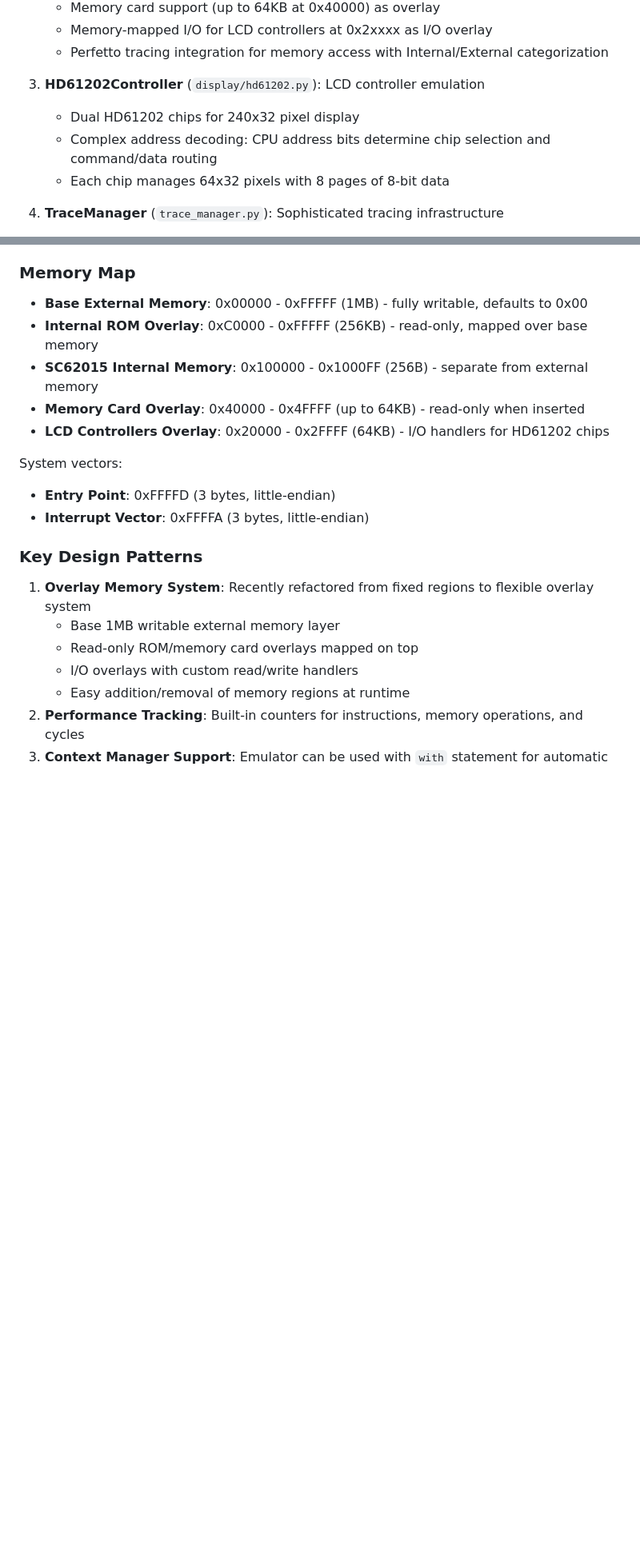
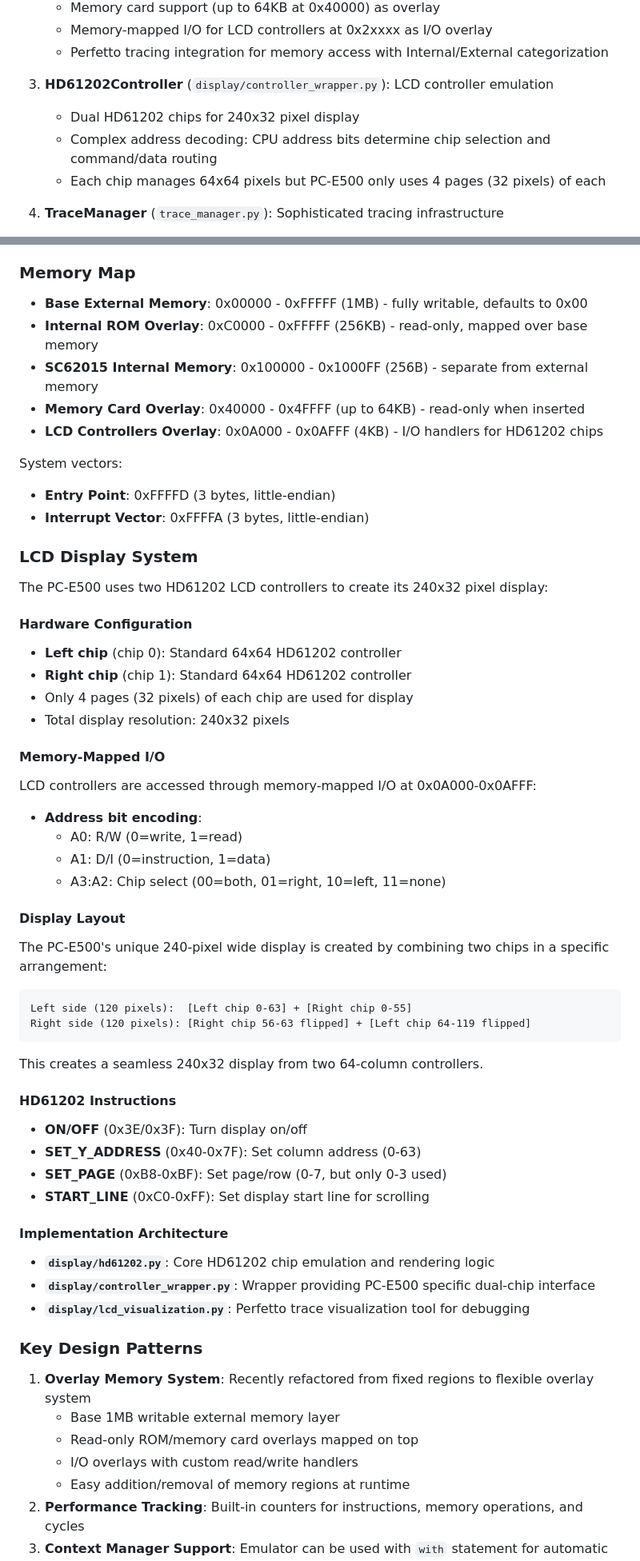
Before and after one commit to mblsha/binja-esr, a Markdown page: pce500/CLAUDE.md, 2 parts joined by grey strips. Shown at 80% size. Drawn GitHub-style; blank space fills up the shorter version.

Commit message:
Document PC-E500 LCD display system in CLAUDE.md
- Add comprehensive LCD Display System section
- Document hardware configuration with dual HD61202 controllers
- Explain memory-mapped I/O address encoding
- Detail the unique 240x32 display layout arrangement
- List HD61202 instruction set used by PC-E500
- Update LCD controller memory range to correct 0x0A000-0x0AFFF
- Fix controller implementation path references

This documentation helps understand how the PC-E500 creates its
240-pixel wide display using two standard 64-column HD61202 chips.

🤖 Generated with [Claude Code](https://claude.ai/code)

Co-Authored-By: Claude <noreply@anthropic.com>

````diff
--- a/pce500/CLAUDE.md
+++ b/pce500/CLAUDE.md
@@ -48,10 +48,10 @@ This is a PC-E500 emulator that provides a complete emulation of the Sharp PC-E5
    - Memory-mapped I/O for LCD controllers at 0x2xxxx as I/O overlay
    - Perfetto tracing integration for memory access with Internal/External categorization
 
-3. **HD61202Controller** (`display/hd61202.py`): LCD controller emulation
+3. **HD61202Controller** (`display/controller_wrapper.py`): LCD controller emulation
    - Dual HD61202 chips for 240x32 pixel display
    - Complex address decoding: CPU address bits determine chip selection and command/data routing
-   - Each chip manages 64x32 pixels with 8 pages of 8-bit data
+   - Each chip manages 64x64 pixels but PC-E500 only uses 4 pages (32 pixels) of each
 
 4. **TraceManager** (`trace_manager.py`): Sophisticated tracing infrastructure
    - Singleton pattern for global trace management using retrobus-perfetto
@@ -64,11 +64,47 @@ This is a PC-E500 emulator that provides a complete emulation of the Sharp PC-E5
 - **Internal ROM Overlay**: 0xC0000 - 0xFFFFF (256KB) - read-only, mapped over base memory
 - **SC62015 Internal Memory**: 0x100000 - 0x1000FF (256B) - separate from external memory
 - **Memory Card Overlay**: 0x40000 - 0x4FFFF (up to 64KB) - read-only when inserted
-- **LCD Controllers Overlay**: 0x20000 - 0x2FFFF (64KB) - I/O handlers for HD61202 chips
+- **LCD Controllers Overlay**: 0x0A000 - 0x0AFFF (4KB) - I/O handlers for HD61202 chips
 
 System vectors:
 - **Entry Point**: 0xFFFFD (3 bytes, little-endian)
 - **Interrupt Vector**: 0xFFFFA (3 bytes, little-endian)
+
+### LCD Display System
+
+The PC-E500 uses two HD61202 LCD controllers to create its 240x32 pixel display:
+
+#### Hardware Configuration
+- **Left chip** (chip 0): Standard 64x64 HD61202 controller
+- **Right chip** (chip 1): Standard 64x64 HD61202 controller
+- Only 4 pages (32 pixels) of each chip are used for display
+- Total display resolution: 240x32 pixels
+
+#### Memory-Mapped I/O
+LCD controllers are accessed through memory-mapped I/O at 0x0A000-0x0AFFF:
+- **Address bit encoding**:
+  - A0: R/W (0=write, 1=read)
+  - A1: D/I (0=instruction, 1=data)
+  - A3:A2: Chip select (00=both, 01=right, 10=left, 11=none)
+
+#### Display Layout
+The PC-E500's unique 240-pixel wide display is created by combining two chips in a specific arrangement:
+```
+Left side (120 pixels):  [Left chip 0-63] + [Right chip 0-55]
+Right side (120 pixels): [Right chip 56-63 flipped] + [Left chip 64-119 flipped]
+```
+This creates a seamless 240x32 display from two 64-column controllers.
+
+#### HD61202 Instructions
+- **ON/OFF** (0x3E/0x3F): Turn display on/off
+- **SET_Y_ADDRESS** (0x40-0x7F): Set column address (0-63)
+- **SET_PAGE** (0xB8-0xBF): Set page/row (0-7, but only 0-3 used)
+- **START_LINE** (0xC0-0xFF): Set display start line for scrolling
+
+#### Implementation Architecture
+- **`display/hd61202.py`**: Core HD61202 chip emulation and rendering logic
+- **`display/controller_wrapper.py`**: Wrapper providing PC-E500 specific dual-chip interface
+- **`display/lcd_visualization.py`**: Perfetto trace visualization tool for debugging
 
 ### Key Design Patterns
 
````
